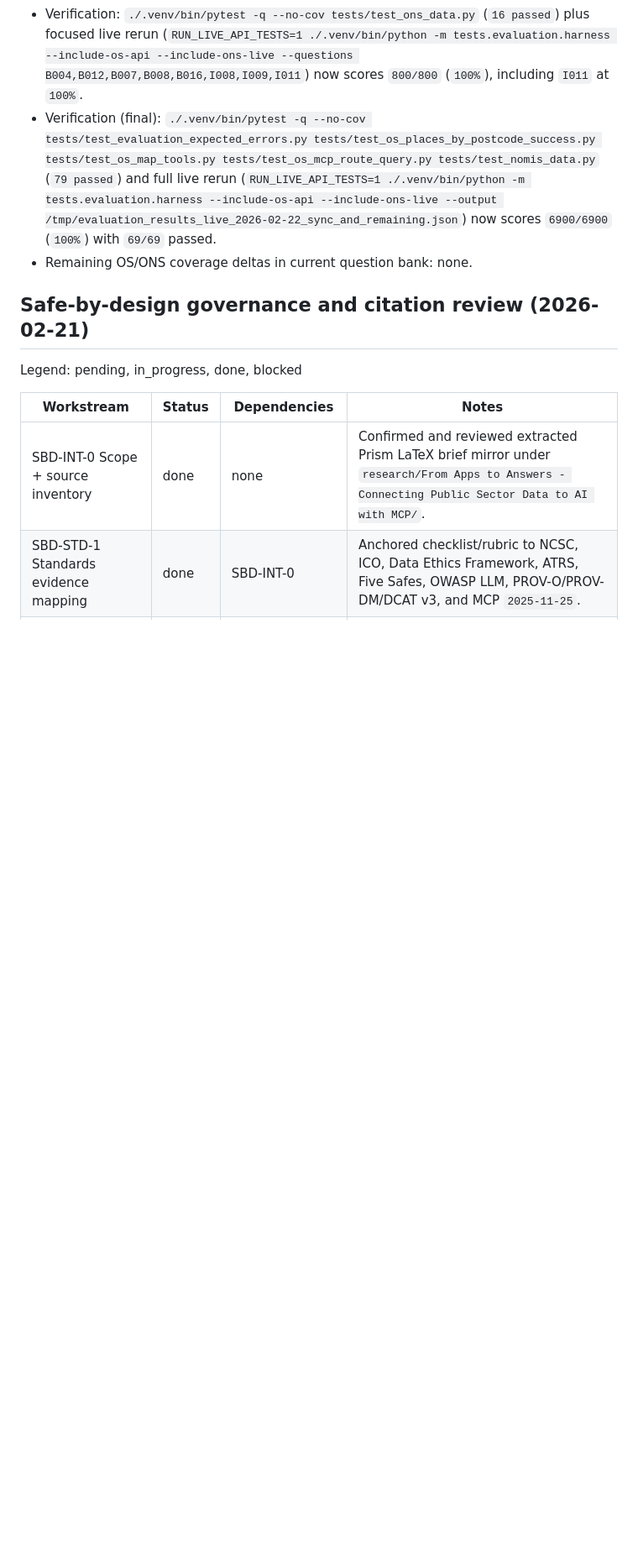
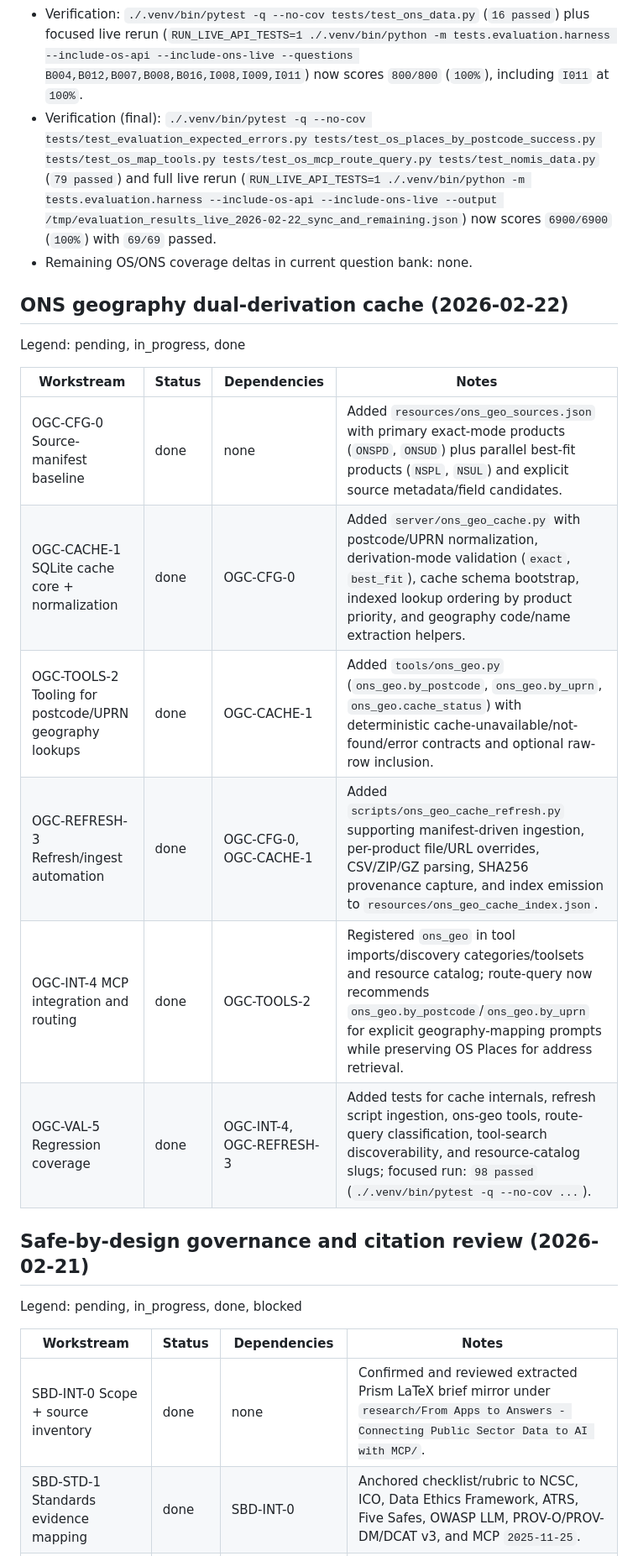
Before and after one commit to chris-page-gov/mcp-geo, a Markdown page: PROGRESS.MD, the part around the change. Shown at 84% size. Drawn GitHub-style; blank space fills up the shorter version.

Commit message:
docs(ons): record dual-derivation cache rollout and status

```diff
--- a/PROGRESS.MD
+++ b/PROGRESS.MD
@@ -85,6 +85,19 @@ Legend: pending, in_progress, done, blocked
   (`RUN_LIVE_API_TESTS=1 ./.venv/bin/python -m tests.evaluation.harness --include-os-api --include-ons-live --output /tmp/evaluation_results_live_2026-02-22_sync_and_remaining.json`)
   now scores `6900/6900` (`100%`) with `69/69` passed.
 - Remaining OS/ONS coverage deltas in current question bank: none.
+
+## ONS geography dual-derivation cache (2026-02-22)
+
+Legend: pending, in_progress, done
+
+| Workstream | Status | Dependencies | Notes |
+| --- | --- | --- | --- |
+| OGC-CFG-0 Source-manifest baseline | done | none | Added `resources/ons_geo_sources.json` with primary exact-mode products (`ONSPD`, `ONSUD`) plus parallel best-fit products (`NSPL`, `NSUL`) and explicit source metadata/field candidates. |
+| OGC-CACHE-1 SQLite cache core + normalization | done | OGC-CFG-0 | Added `server/ons_geo_cache.py` with postcode/UPRN normalization, derivation-mode validation (`exact`, `best_fit`), cache schema bootstrap, indexed lookup ordering by product priority, and geography code/name extraction helpers. |
+| OGC-TOOLS-2 Tooling for postcode/UPRN geography lookups | done | OGC-CACHE-1 | Added `tools/ons_geo.py` (`ons_geo.by_postcode`, `ons_geo.by_uprn`, `ons_geo.cache_status`) with deterministic cache-unavailable/not-found/error contracts and optional raw-row inclusion. |
+| OGC-REFRESH-3 Refresh/ingest automation | done | OGC-CFG-0, OGC-CACHE-1 | Added `scripts/ons_geo_cache_refresh.py` supporting manifest-driven ingestion, per-product file/URL overrides, CSV/ZIP/GZ parsing, SHA256 provenance capture, and index emission to `resources/ons_geo_cache_index.json`. |
+| OGC-INT-4 MCP integration and routing | done | OGC-TOOLS-2 | Registered `ons_geo` in tool imports/discovery categories/toolsets and resource catalog; route-query now recommends `ons_geo.by_postcode`/`ons_geo.by_uprn` for explicit geography-mapping prompts while preserving OS Places for address retrieval. |
+| OGC-VAL-5 Regression coverage | done | OGC-INT-4, OGC-REFRESH-3 | Added tests for cache internals, refresh script ingestion, ons-geo tools, route-query classification, tool-search discoverability, and resource-catalog slugs; focused run: `98 passed` (`./.venv/bin/pytest -q --no-cov ...`). |
 
 ## Safe-by-design governance and citation review (2026-02-21)
 
```
Also changed, not shown: CHANGELOG.md (+24 -0 lines), CONTEXT.md (+16 -0 lines).
